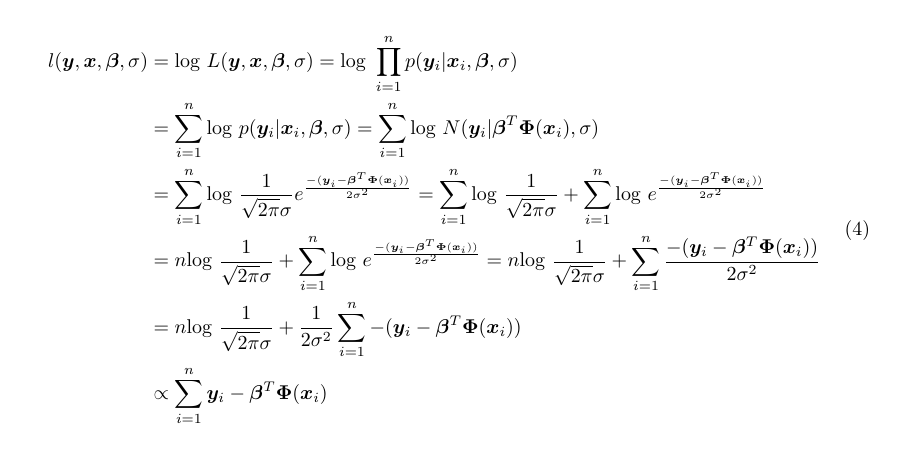
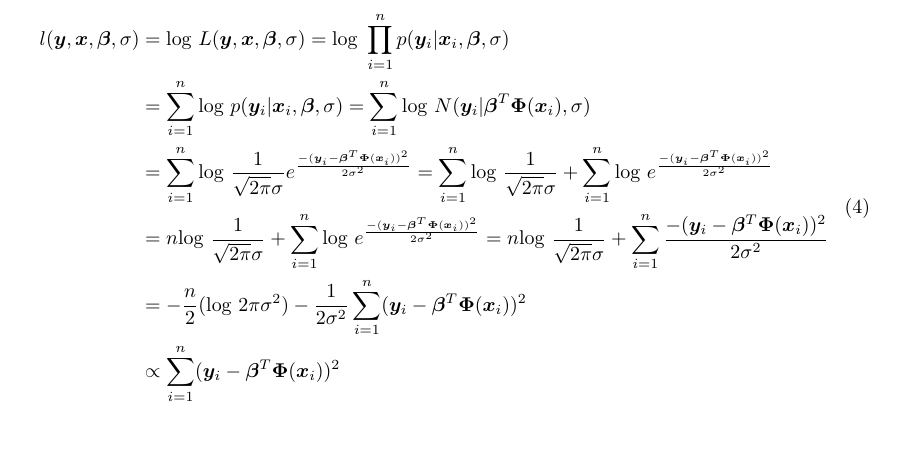
Before and after one commit to BayesDeLasProvinciasUnidasDelSur/curso, a LaTeX paper (ejercicios/bayesianLinearRegression/bayesianLinearRegression.tex): part of the page, cut so that both start at the same text. Compiled offline with pdfLaTeX.

Commit message:
Revision

```diff
--- a/ejercicios/bayesianLinearRegression/bayesianLinearRegression.tex
+++ b/ejercicios/bayesianLinearRegression/bayesianLinearRegression.tex
@@ -46,10 +46,10 @@ Maximizing the log likelihood (= minimizing the sum-of-squares error function) g
  \begin{split}
   l(\bm{y}, \bm{x},\bm{\beta},\sigma) & = \text{log } L(\bm{y}, \bm{x},\bm{\beta},\sigma) = \text{log } \prod_{i=1}^{n} p(\bm{y}_i | \bm{x}_i, \bm{\beta}, \sigma)\\
   & =  \sum_{i=1}^{n}  \text{log } p(\bm{y}_i | \bm{x}_i, \bm{\beta}, \sigma) = \sum_{i=1}^{n} \text{log } N(\bm{y}_i | \bm{\beta}^T \bm{\Phi}(\bm{x}_i), \sigma)  \\
-  & =  \sum_{i=1}^{n} \text{log }  \frac{1}{\sqrt{2\pi}\sigma} e^{\frac{-(\bm{y}_i - \bm{\beta}^T\bm{\Phi}(\bm{x}_i))}{2\sigma^2} } = \sum_{i=1}^{n} \text{log } \frac{1}{\sqrt{2\pi}\sigma} + \sum_{i=1}^{n} \text{log } e^{\frac{-(\bm{y}_i - \bm{\beta}^T\bm{\Phi}(\bm{x}_i))}{2\sigma^2} } \\
-  & = n \text{log } \frac{1}{\sqrt{2\pi}\sigma} + \sum_{i=1}^{n} \text{log } e^{\frac{-(\bm{y}_i - \bm{\beta}^T\bm{\Phi}(\bm{x}_i))}{2\sigma^2} } = n \text{log } \frac{1}{\sqrt{2\pi}\sigma} + \sum_{i=1}^{n}  \frac{-(\bm{y}_i - \bm{\beta}^T\bm{\Phi}(\bm{x}_i))}{2\sigma^2} \\
-  &  = n \text{log } \frac{1}{\sqrt{2\pi}\sigma} + \frac{1}{2\sigma^2} \sum_{i=1}^{n}  -(\bm{y}_i - \bm{\beta}^T\bm{\Phi}(\bm{x}_i)) \\
-  & \propto  \sum_{i=1}^{n}  \bm{y}_i - \bm{\beta}^T\bm{\Phi}(\bm{x}_i)
+  & =  \sum_{i=1}^{n} \text{log }  \frac{1}{\sqrt{2\pi}\sigma} e^{\frac{-(\bm{y}_i - \bm{\beta}^T\bm{\Phi}(\bm{x}_i))^2}{2\sigma^2} } = \sum_{i=1}^{n} \text{log } \frac{1}{\sqrt{2\pi}\sigma} + \sum_{i=1}^{n} \text{log } e^{\frac{-(\bm{y}_i - \bm{\beta}^T\bm{\Phi}(\bm{x}_i))^2}{2\sigma^2} } \\
+  & = n \text{log } \frac{1}{\sqrt{2\pi}\sigma} + \sum_{i=1}^{n} \text{log } e^{\frac{-(\bm{y}_i - \bm{\beta}^T\bm{\Phi}(\bm{x}_i))^2}{2\sigma^2} } = n \text{log } \frac{1}{\sqrt{2\pi}\sigma} + \sum_{i=1}^{n}  \frac{-(\bm{y}_i - \bm{\beta}^T\bm{\Phi}(\bm{x}_i))^2}{2\sigma^2} \\
+  &  = -\frac{n}{2} (\text{log } 2\pi\sigma^2) - \frac{1}{2\sigma^2} \sum_{i=1}^{n}  (\bm{y}_i - \bm{\beta}^T\bm{\Phi}(\bm{x}_i))^2 \\
+  & \propto  \sum_{i=1}^{n}  (\bm{y}_i - \bm{\beta}^T\bm{\Phi}(\bm{x}_i))^2
  \end{split}
 \end{equation}
 
```
Also changed, not shown: biblio/bayes.bib (+8 -0 lines), 1 other file.
